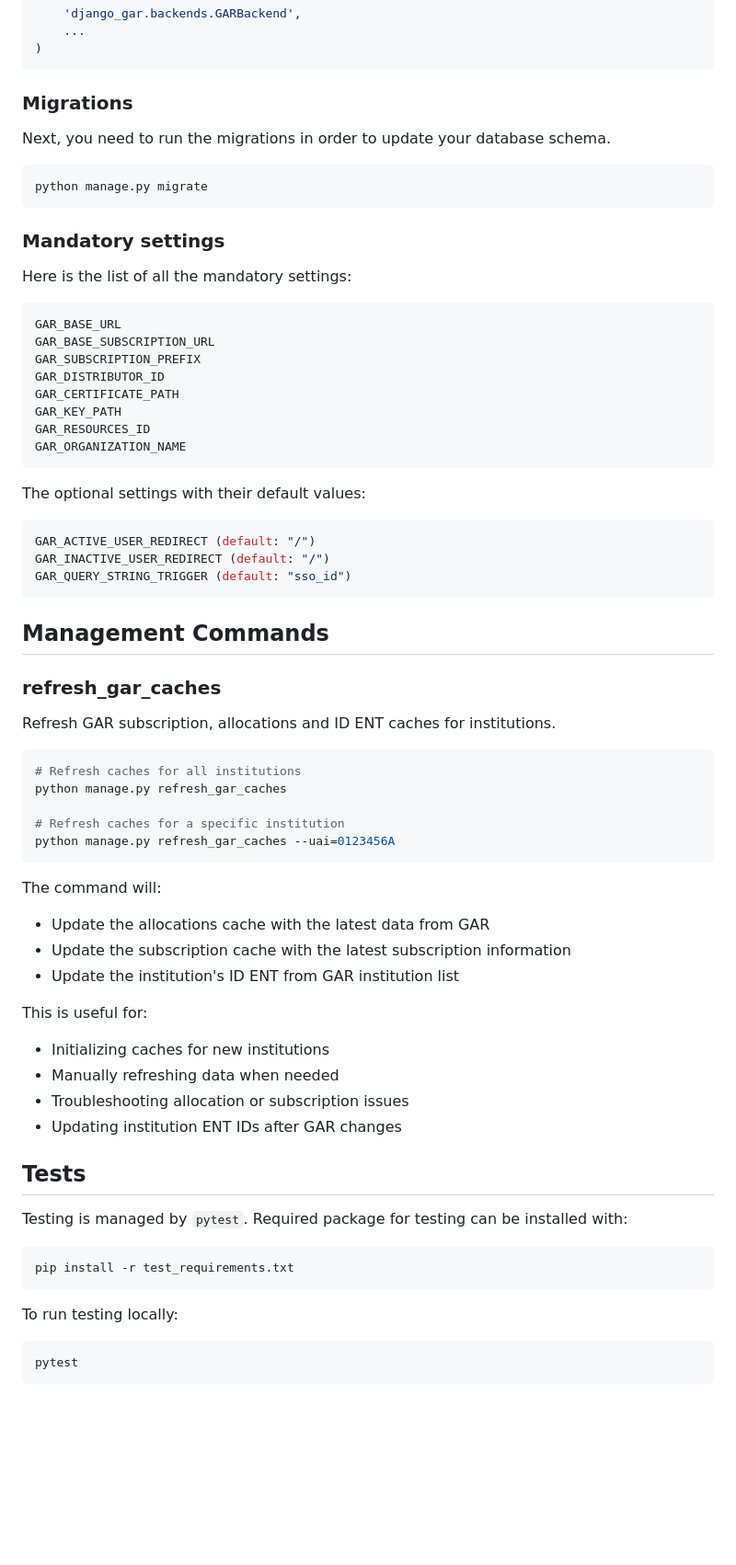
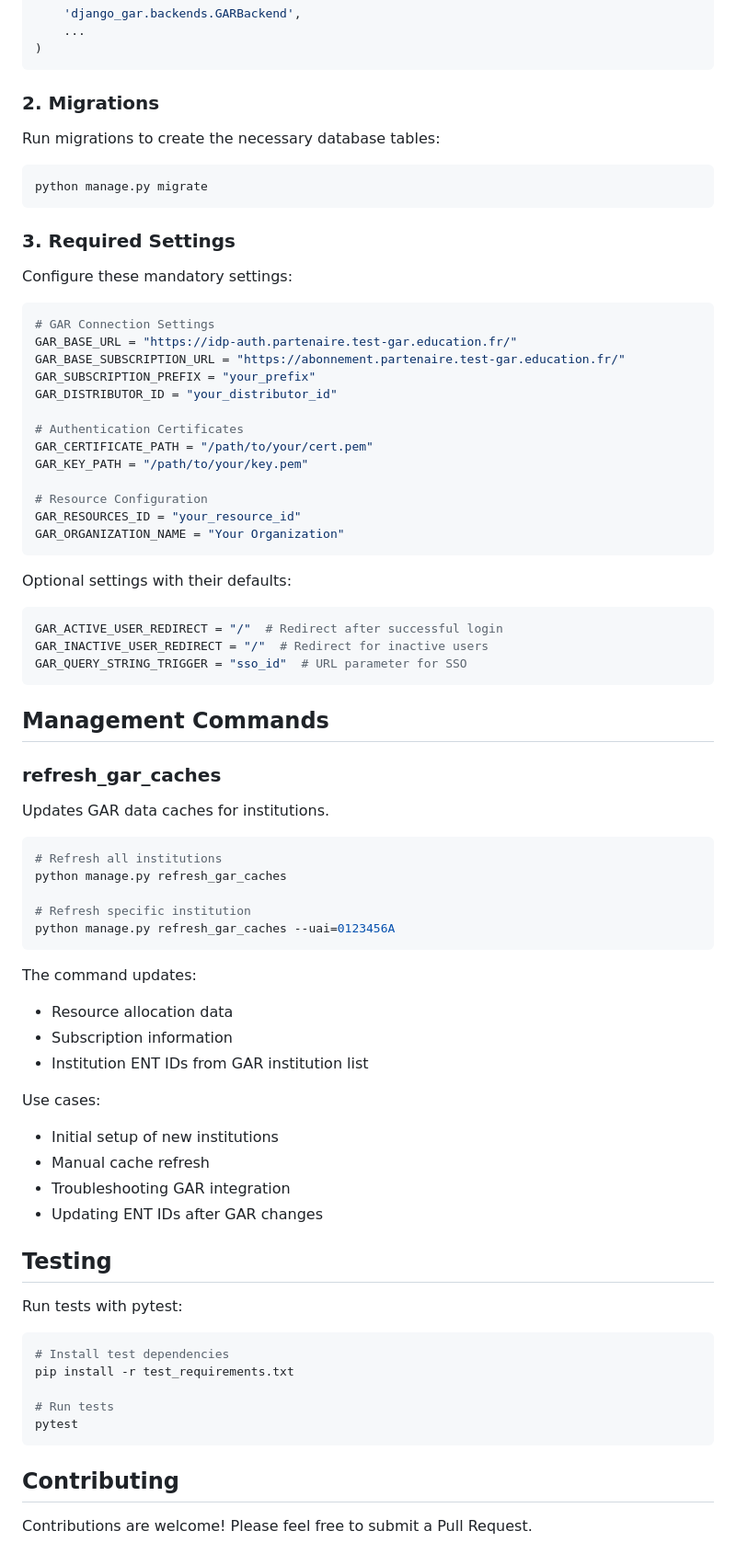
Before and after one commit to briefmnews/django-gar, a Markdown page: README.md, the part around one of its changes. Shown at 92% size. GitHub-like rendering; blank space fills up the shorter version.

Commit message:
docs(readme): improve documentation

````diff
--- a/README.md
+++ b/README.md
@@ -46,62 +55,70 @@ AUTHENTICATION_BACKENDS = (
 )
 ```
 
-### Migrations
-Next, you need to run the migrations in order to update your database schema.
+### 2. Migrations
+Run migrations to create the necessary database tables:
 ```shell
 python manage.py migrate
 ```
 
-### Mandatory settings
-Here is the list of all the mandatory settings:
+### 3. Required Settings
+Configure these mandatory settings:
 ```python
-GAR_BASE_URL
-GAR_BASE_SUBSCRIPTION_URL
-GAR_SUBSCRIPTION_PREFIX
-GAR_DISTRIBUTOR_ID
-GAR_CERTIFICATE_PATH
-GAR_KEY_PATH
-GAR_RESOURCES_ID
-GAR_ORGANIZATION_NAME
+# GAR Connection Settings
+GAR_BASE_URL = "https://idp-auth.partenaire.test-gar.education.fr/"
+GAR_BASE_SUBSCRIPTION_URL = "https://abonnement.partenaire.test-gar.education.fr/"
+GAR_SUBSCRIPTION_PREFIX = "your_prefix"
+GAR_DISTRIBUTOR_ID = "your_distributor_id"
+
+# Authentication Certificates
+GAR_CERTIFICATE_PATH = "/path/to/your/cert.pem"
+GAR_KEY_PATH = "/path/to/your/key.pem"
+
+# Resource Configuration
+GAR_RESOURCES_ID = "your_resource_id"
+GAR_ORGANIZATION_NAME = "Your Organization"
 ```
 
-The optional settings with their default values:
+Optional settings with their defaults:
 ```python
-GAR_ACTIVE_USER_REDIRECT (default: "/")
-GAR_INACTIVE_USER_REDIRECT (default: "/")
-GAR_QUERY_STRING_TRIGGER (default: "sso_id")
+GAR_ACTIVE_USER_REDIRECT = "/"  # Redirect after successful login
+GAR_INACTIVE_USER_REDIRECT = "/"  # Redirect for inactive users
+GAR_QUERY_STRING_TRIGGER = "sso_id"  # URL parameter for SSO
 ```
 
 ## Management Commands
 
 ### refresh_gar_caches
-Refresh GAR subscription, allocations and ID ENT caches for institutions.
+Updates GAR data caches for institutions.
 
 ```shell
-# Refresh caches for all institutions
+# Refresh all institutions
 python manage.py refresh_gar_caches
 
-# Refresh caches for a specific institution
+# Refresh specific institution
 python manage.py refresh_gar_caches --uai=0123456A
 ```
 
-The command will:
-- Update the allocations cache with the latest data from GAR
-- Update the subscription cache with the latest subscription information
-- Update the institution's ID ENT from GAR institution list
+The command updates:
+- Resource allocation data
+- Subscription information
+- Institution ENT IDs from GAR institution list
 
-This is useful for:
-- Initializing caches for new institutions
-- Manually refreshing data when needed
-- Troubleshooting allocation or subscription issues
-- Updating institution ENT IDs after GAR changes
+Use cases:
+- Initial setup of new institutions
+- Manual cache refresh
+- Troubleshooting GAR integration
+- Updating ENT IDs after GAR changes
 
-## Tests
-Testing is managed by `pytest`. Required package for testing can be installed with:
+## Testing
+Run tests with pytest:
 ```shell
+# Install test dependencies
 pip install -r test_requirements.txt
-```
-To run testing locally:
-```shell
+
+# Run tests
 pytest
 ```
+
+## Contributing
+Contributions are welcome! Please feel free to submit a Pull Request.
````
Also changed, not shown: other parts of README.md (+13 -4 lines).
